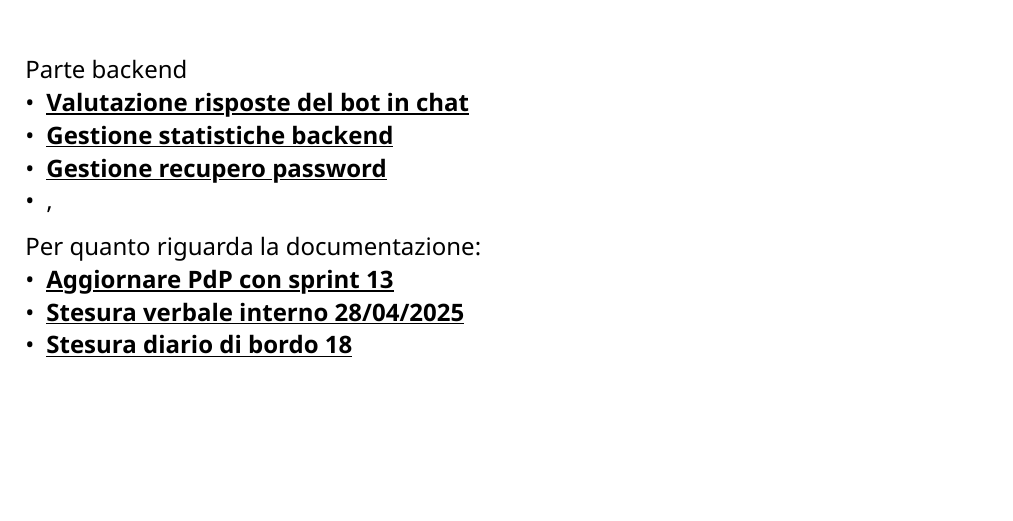
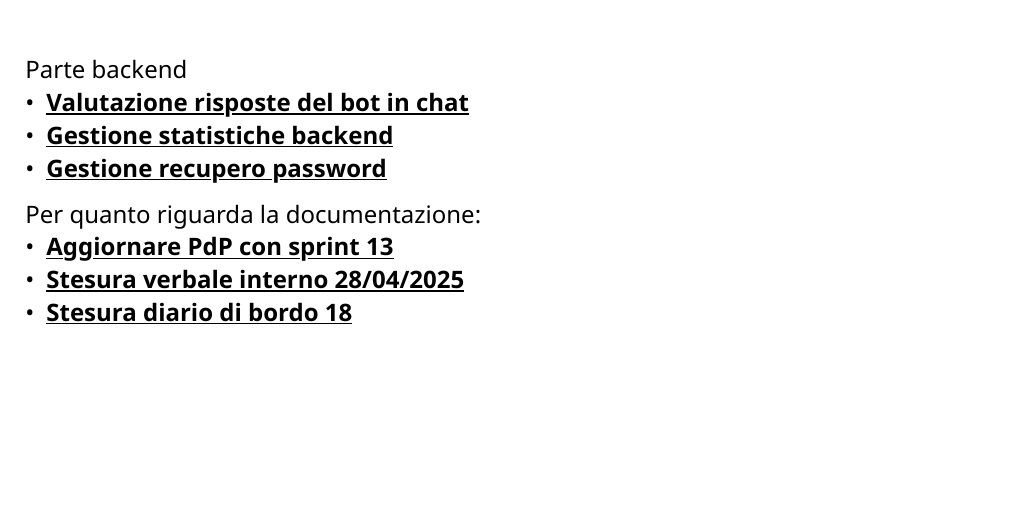
Before and after one commit to CodeHex16/documentazione, a Typst document (3 - PB/verbali/interni/source/2025-04-28_Coordinamento-sprint-14.typ): part of page 4 of 4, cut so that both start at the same text. Compiled offline with Typst 0.15.

Commit message:
fix: verifica;

```diff
--- a/3 - PB/verbali/interni/source/2025-04-28_Coordinamento-sprint-14.typ
+++ b/3 - PB/verbali/interni/source/2025-04-28_Coordinamento-sprint-14.typ
@@ -76,7 +76,6 @@ Parte backend
 - #issue("14", repo: "Database-API")[*Valutazione risposte del bot in chat*];
 - #issue("16", repo: "Database-API")[*Gestione statistiche backend*];
 - #issue("13", repo: "Database-API")[*Gestione recupero password*];
-- #issue("", repo: "")[**],
 Per quanto riguarda la documentazione:
 - #issue("395", repo: "documentazione")[*Aggiornare PdP con sprint 13*];
 - #issue("399", repo: "documentazione")[*Stesura verbale interno 28/04/2025*];
```
